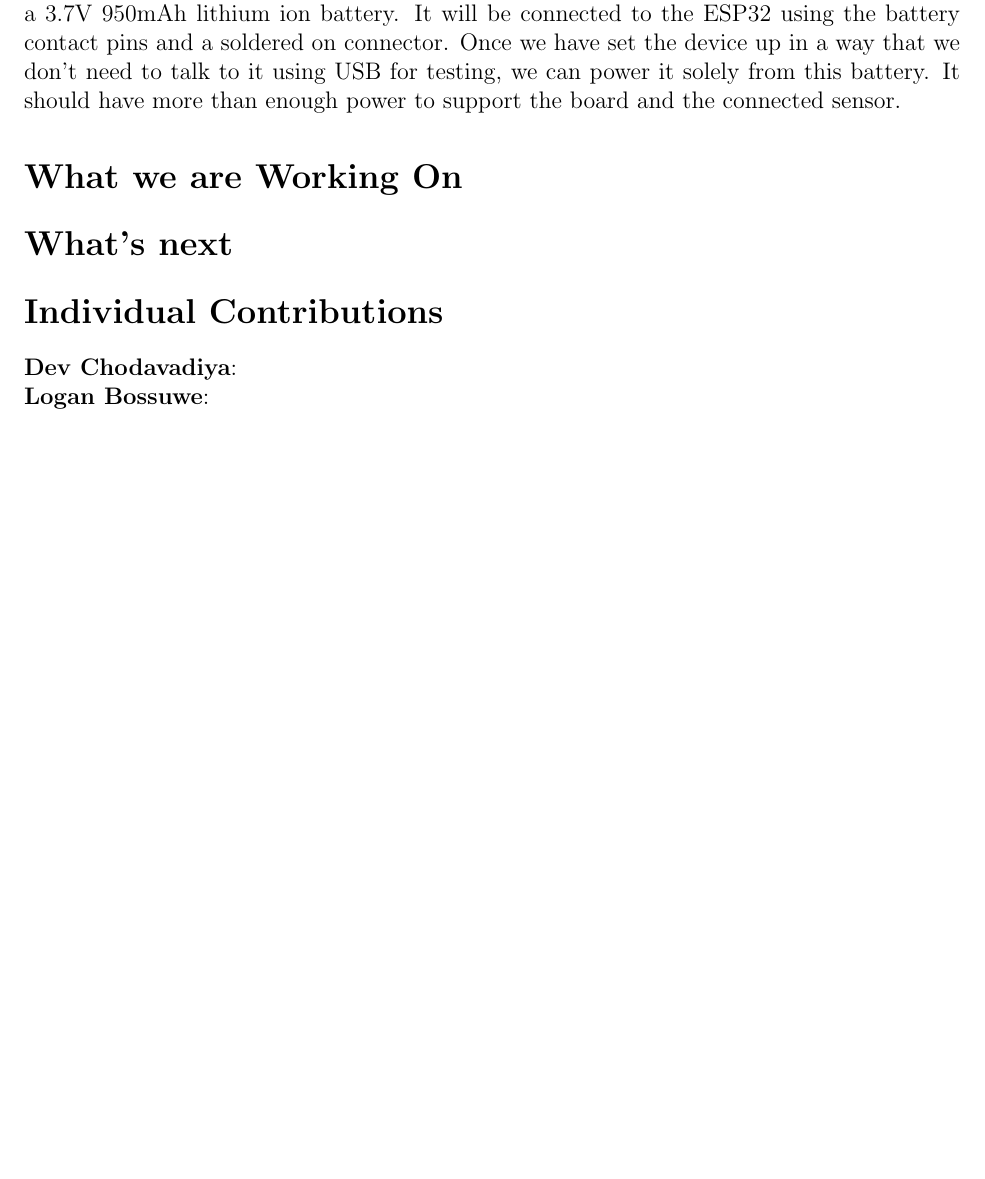
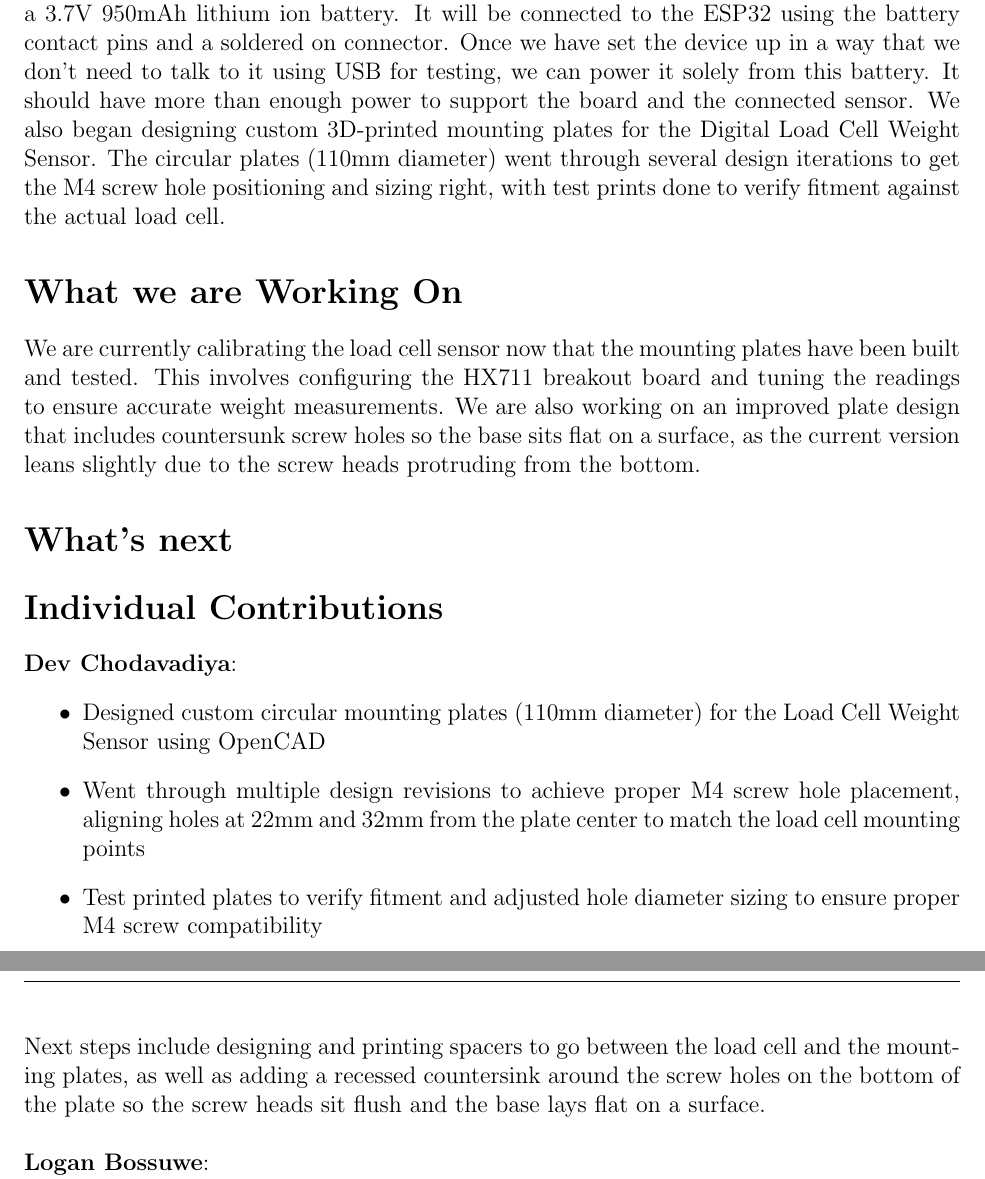
Before and after one commit to ShriyanGote/cse123a-project, a LaTeX document (Status Updates/Status-4.tex): part of page 1 of 2 before the commit and two parts of pages 1 and 2 of 2 after it, the two joined at a grey line, cut so that both start at the same text, the shorter picture padded with empty space. Compiled offline with pdfLaTeX.

Commit message:
Adding Individual contribitions and some details on what we did and worked on

```diff
--- a/Status Updates/Status-4.tex
+++ b/Status Updates/Status-4.tex
@@ -27,11 +27,13 @@
 % talk about the sensor we are setting up and designing a base for
 
 We have purchased the power module for this device. For the prototype we will be using a 3.7V 950mAh lithium ion battery. It will be connected to the ESP32 using the battery contact pins and a soldered on connector. Once we have set the device up in a way that we don't need to talk to it using USB for testing, we can power it solely from this battery. It should have more than enough power to support the board and the connected sensor.
+We also began designing custom 3D-printed mounting plates for the Digital Load Cell Weight Sensor. The circular plates (110mm diameter) went through several design iterations to get the M4 screw hole positioning and sizing right, with test prints done to verify fitment against the actual load cell.
 
- % whats in progress
+% whats in progress
 \section*{What we are Working On}
+We are currently calibrating the load cell sensor now that the mounting plates have been built and tested. This involves configuring the HX711 breakout board and tuning the readings to ensure accurate weight measurements. We are also working on an improved plate design that includes countersunk screw holes so the base sits flat on a surface, as the current version leans slightly due to the screw heads protruding from the bottom.
 
- % what next on teh agenda
+% what next on teh agenda
 \section*{What's next}
 
 % also have indivudal secitons of what each persion did and is working on
@@ -39,6 +41,15 @@ We have purchased the power module for this device. For the prototype we will be
 \section*{Individual Contributions}
 
 \noindent\textbf{Dev Chodavadiya}:
+\begin{itemize}
+    \item Designed custom circular mounting plates (110mm diameter) for the Load Cell Weight Sensor using OpenCAD
+    \item Went through multiple design revisions to achieve proper M4 screw hole placement, aligning holes at 22mm and 32mm from the
+        plate center to match the load cell mounting points
+    \item Test printed plates to verify fitment and adjusted hole diameter sizing to ensure proper M4 screw compatibility
+\end{itemize}
+
+\noindent Next steps include designing and printing spacers to go between the load cell and the mounting plates, as well as adding
+a recessed countersink around the screw holes on the bottom of the plate so the screw heads sit flush and the base lays flat on a surface.\\
 
 \noindent\textbf{Logan Bossuwe}:
 
```
Also changed, not shown: Status Updates/Status-4.tex (2 more changed lines).
